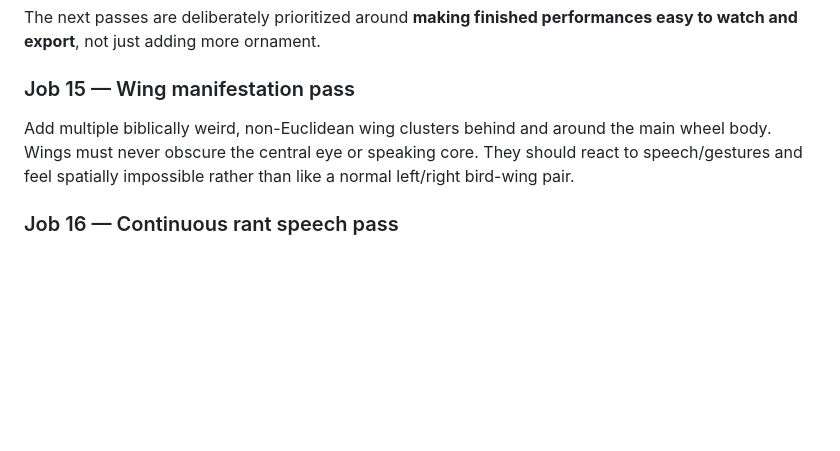
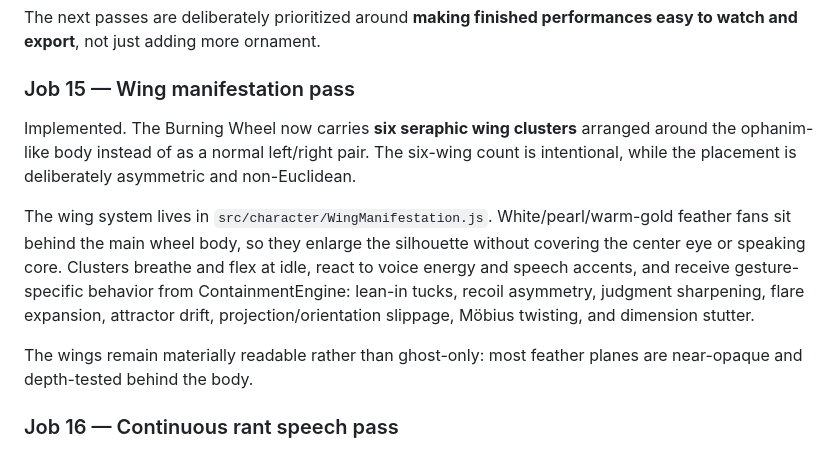
Before and after one commit to merrypranxter/the_burning_wheel, a Markdown page: README.md, the part around the change. Drawn GitHub-style; blank space fills up the shorter version.

Commit message:
Job 15: document implemented wing manifestation

```diff
--- a/README.md
+++ b/README.md
@@ -241,7 +241,12 @@ The horizon glow now depth-tests behind the model and has been reduced slightly,
 The next passes are deliberately prioritized around **making finished performances easy to watch and export**, not just adding more ornament.
 
 ### Job 15 — Wing manifestation pass
-Add multiple biblically weird, non-Euclidean wing clusters behind and around the main wheel body. Wings must never obscure the central eye or speaking core. They should react to speech/gestures and feel spatially impossible rather than like a normal left/right bird-wing pair.
+
+Implemented. The Burning Wheel now carries **six seraphic wing clusters** arranged around the ophanim-like body instead of as a normal left/right pair. The six-wing count is intentional, while the placement is deliberately asymmetric and non-Euclidean.
+
+The wing system lives in `src/character/WingManifestation.js`. White/pearl/warm-gold feather fans sit behind the main wheel body, so they enlarge the silhouette without covering the center eye or speaking core. Clusters breathe and flex at idle, react to voice energy and speech accents, and receive gesture-specific behavior from ContainmentEngine: lean-in tucks, recoil asymmetry, judgment sharpening, flare expansion, attractor drift, projection/orientation slippage, Möbius twisting, and dimension stutter.
+
+The wings remain materially readable rather than ghost-only: most feather planes are near-opaque and depth-tested behind the body.
 
 ### Job 16 — Continuous rant speech pass
 Fix the long dead air between generated paragraphs. Brain/rant output should be normalized into **one continuous spoken rant** before TTS: preserve paragraph boundaries as simple line breaks for readability in the editor, but do not split them into separate voice requests with long waits between each paragraph. The goal is one continuous delivery with natural sentence/paragraph cadence instead of multiple disconnected utterances.
```
